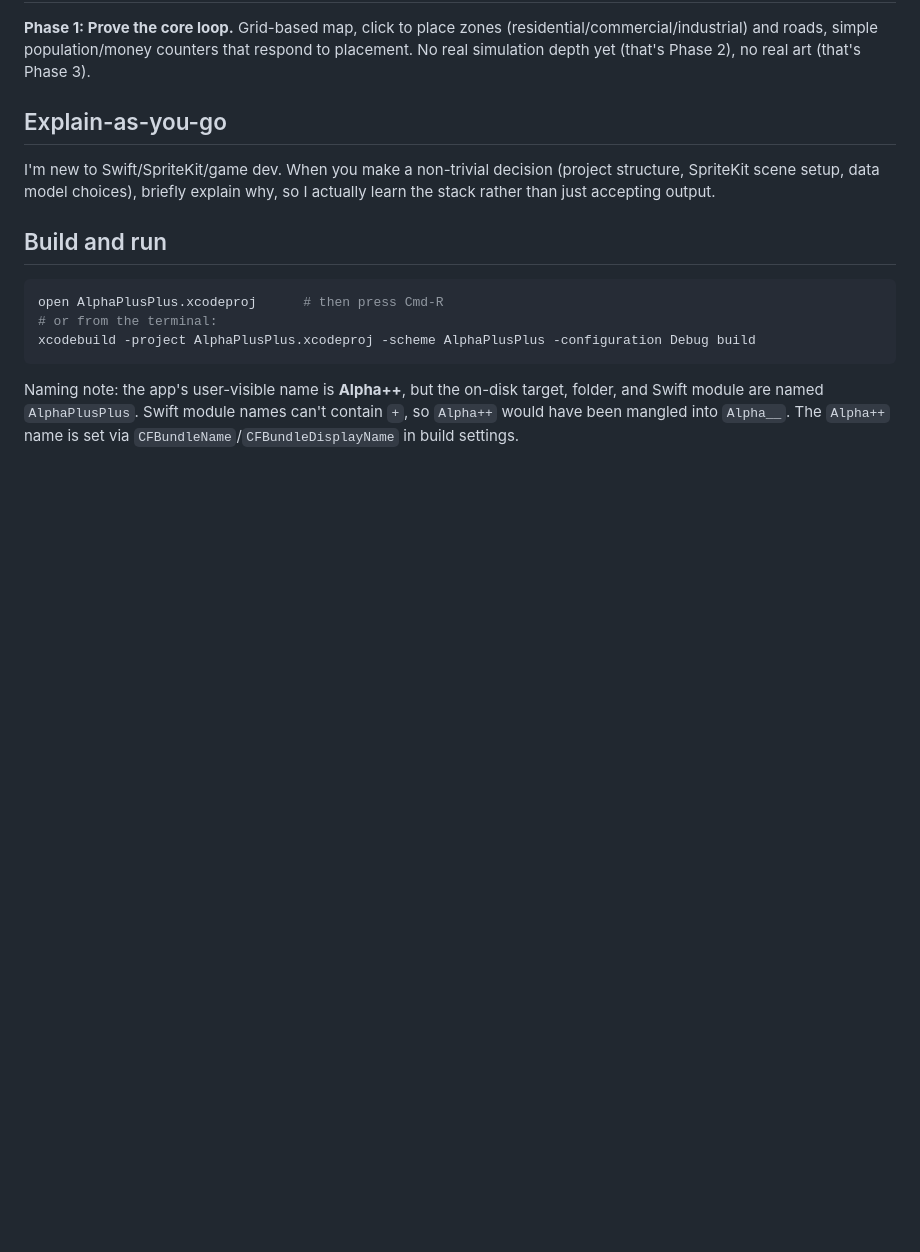
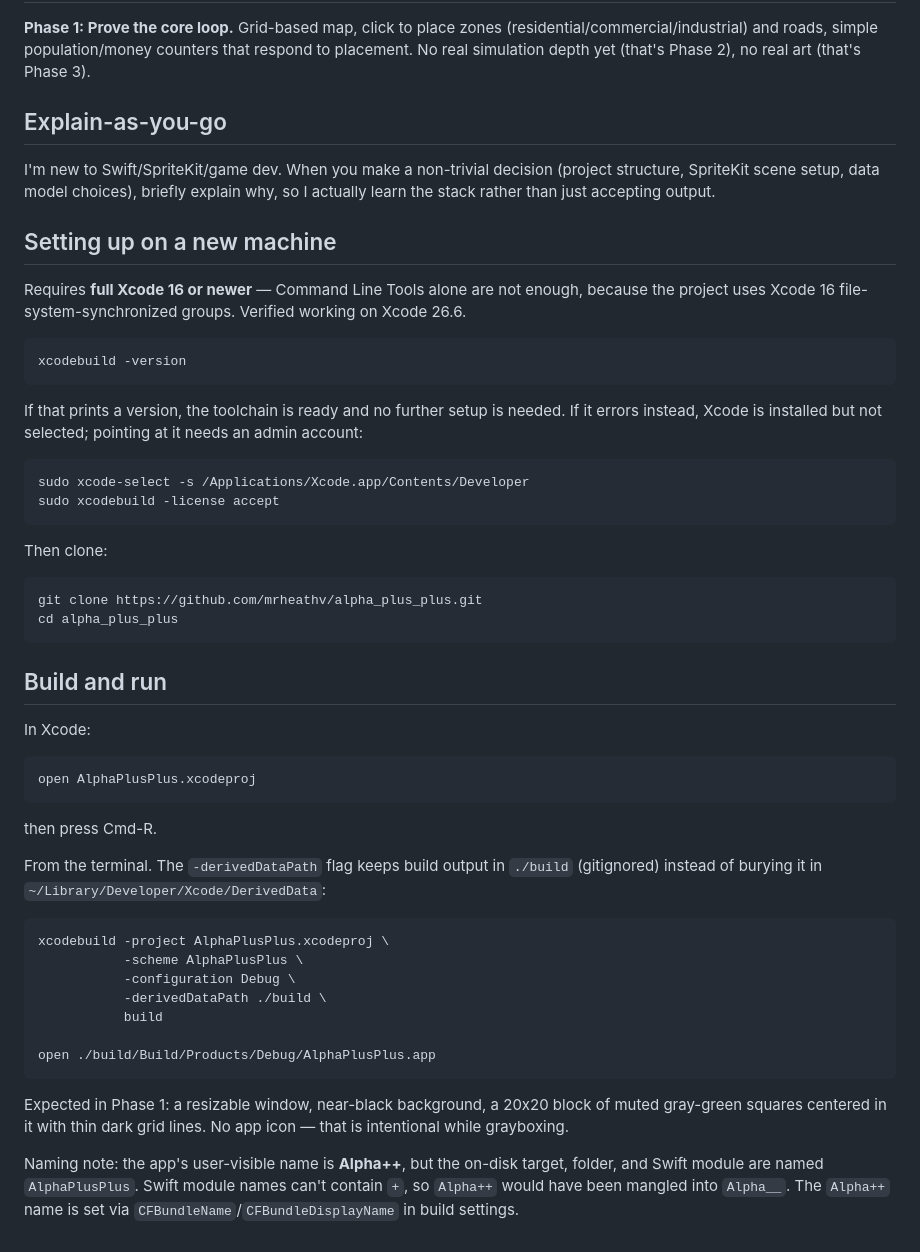
Before and after one commit to mrheathv/alpha_plus_plus, a Markdown page: CLAUDE.md, the part around the change. Rendered like a GitHub page; blank space fills up the shorter version.

Commit message:
Document machine setup and terminal build in CLAUDE.md
Records what a fresh machine needs (full Xcode 16+, not just Command Line
Tools), the clone step, and the terminal build using -derivedDataPath so
output lands in the gitignored ./build instead of ~/Library. Also notes
what a correct Phase 1 launch looks like, so the grid can be eyeballed
against a written expectation.

Confirmed building and running on Xcode 26.6.

Co-Authored-By: Claude Opus 5 <noreply@anthropic.com>
Claude-Session: https://claude.ai/code/session_019M7TfvphR39xeUqY2hyYWr

````diff
--- a/CLAUDE.md
+++ b/CLAUDE.md
@@ -56,13 +56,58 @@ I'm new to Swift/SpriteKit/game dev. When you make a non-trivial decision
 (project structure, SpriteKit scene setup, data model choices), briefly explain
 why, so I actually learn the stack rather than just accepting output.
 
+## Setting up on a new machine
+
+Requires **full Xcode 16 or newer** — Command Line Tools alone are not enough,
+because the project uses Xcode 16 file-system-synchronized groups. Verified
+working on Xcode 26.6.
+
+```sh
+xcodebuild -version
+```
+
+If that prints a version, the toolchain is ready and no further setup is needed.
+If it errors instead, Xcode is installed but not selected; pointing at it needs
+an admin account:
+
+```sh
+sudo xcode-select -s /Applications/Xcode.app/Contents/Developer
+sudo xcodebuild -license accept
+```
+
+Then clone:
+
+```sh
+git clone https://github.com/mrheathv/alpha_plus_plus.git
+cd alpha_plus_plus
+```
+
 ## Build and run
 
+In Xcode:
+
 ```sh
-open AlphaPlusPlus.xcodeproj      # then press Cmd-R
-# or from the terminal:
-xcodebuild -project AlphaPlusPlus.xcodeproj -scheme AlphaPlusPlus -configuration Debug build
+open AlphaPlusPlus.xcodeproj
 ```
+
+then press Cmd-R.
+
+From the terminal. The `-derivedDataPath` flag keeps build output in `./build`
+(gitignored) instead of burying it in `~/Library/Developer/Xcode/DerivedData`:
+
+```sh
+xcodebuild -project AlphaPlusPlus.xcodeproj \
+           -scheme AlphaPlusPlus \
+           -configuration Debug \
+           -derivedDataPath ./build \
+           build
+
+open ./build/Build/Products/Debug/AlphaPlusPlus.app
+```
+
+Expected in Phase 1: a resizable window, near-black background, a 20x20 block of
+muted gray-green squares centered in it with thin dark grid lines. No app icon —
+that is intentional while grayboxing.
 
 Naming note: the app's user-visible name is **Alpha++**, but the on-disk target,
 folder, and Swift module are named `AlphaPlusPlus`. Swift module names can't
````
